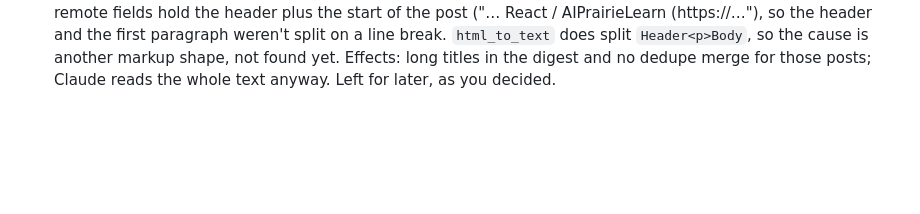
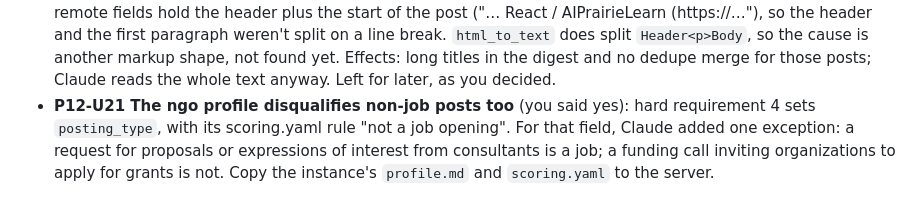
Before and after one commit to pablogadhi/job-scout, a Markdown page: DECISIONS.md, the part around the change. Drawn GitHub-style; blank space fills up the shorter version.

Commit message:
Log: the ngo profile disqualifies non-job posts

```diff
--- a/DECISIONS.md
+++ b/DECISIONS.md
@@ -2316,3 +2316,8 @@ Its files are in the gitignored `instances/ngo/config/`; nothing personal is log
   line break. `html_to_text` does split `Header<p>Body`, so the cause is another markup
   shape, not found yet. Effects: long titles in the digest and no dedupe merge for those
   posts; Claude reads the whole text anyway. Left for later, as you decided.
+- **P12-U21 The ngo profile disqualifies non-job posts too** (you said yes): hard
+  requirement 4 sets `posting_type`, with its scoring.yaml rule "not a job opening". For
+  that field, Claude added one exception: a request for proposals or expressions of
+  interest from consultants is a job; a funding call inviting organizations to apply for
+  grants is not. Copy the instance's `profile.md` and `scoring.yaml` to the server.
```
